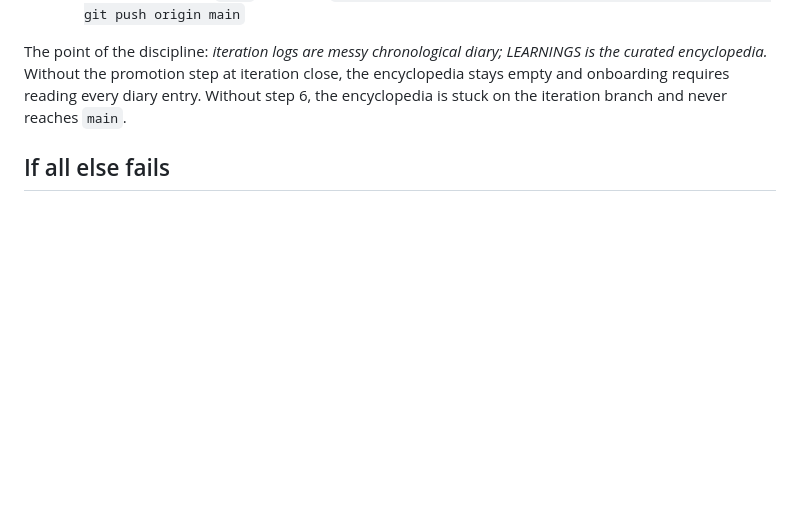
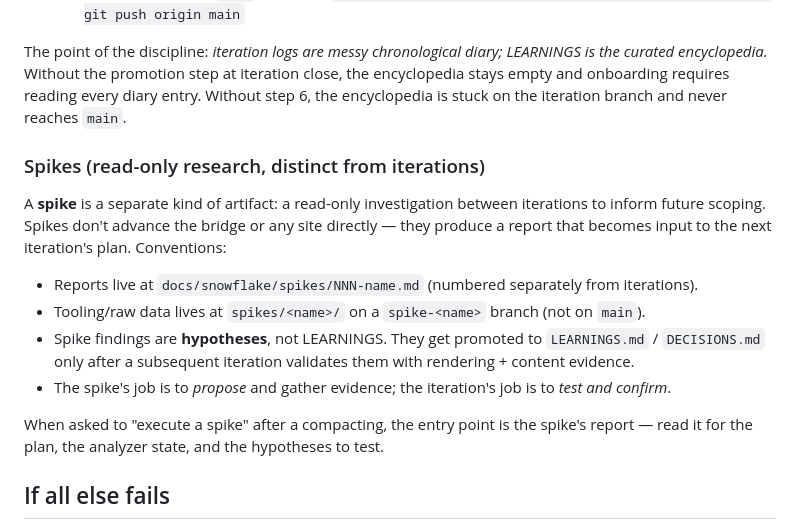
Before and after one commit to aemcoder/snowflake, a Markdown page: AGENTS.md, the part around the change. Rendered like a GitHub page; blank space fills up the shorter version.

Commit message:
Document spike artifact-type + demote spike-001 conclusions
Two related changes:

1. AGENTS.md gains a § Spikes (read-only research, distinct from
   iterations) under "Iterating on this project". Documents the
   convention: reports at docs/snowflake/spikes/NNN-name.md;
   tooling on spike-<name> branches; findings are hypotheses until
   a subsequent iteration validates them. Codifies the docs/main +
   spikes/branch split.

2. Pull the demoted spike-001 report from the spike branch onto
   main. Status changed from "Closed" to "PARTIALLY EXECUTED"; new
   "How to execute (or re-execute) this spike" section up top with
   concrete steps for a fresh agent post-compaction. Hypotheses are
   labeled as such; recommendations softened to "preliminary".

The user wanted to compact and re-request execution; this state
makes that workflow explicit instead of presenting one-pass extra-
polations as findings.

Co-Authored-By: Claude Opus 4.7 (1M context) <noreply@anthropic.com>

```diff
--- a/AGENTS.md
+++ b/AGENTS.md
@@ -214,6 +214,17 @@ The full design of the learning system lives at `docs/snowflake/iterations/000-d
 
 The point of the discipline: *iteration logs are messy chronological diary; LEARNINGS is the curated encyclopedia.* Without the promotion step at iteration close, the encyclopedia stays empty and onboarding requires reading every diary entry. Without step 6, the encyclopedia is stuck on the iteration branch and never reaches `main`.
 
+### Spikes (read-only research, distinct from iterations)
+
+A **spike** is a separate kind of artifact: a read-only investigation between iterations to inform future scoping. Spikes don't advance the bridge or any site directly — they produce a report that becomes input to the next iteration's plan. Conventions:
+
+- Reports live at `docs/snowflake/spikes/NNN-name.md` (numbered separately from iterations).
+- Tooling/raw data lives at `spikes/<name>/` on a `spike-<name>` branch (not on `main`).
+- Spike findings are **hypotheses**, not LEARNINGS. They get promoted to `LEARNINGS.md` / `DECISIONS.md` only after a subsequent iteration validates them with rendering + content evidence.
+- The spike's job is to *propose* and gather evidence; the iteration's job is to *test and confirm*.
+
+When asked to "execute a spike" after a compacting, the entry point is the spike's report — read it for the plan, the analyzer state, and the hypotheses to test.
+
 ## If all else fails
 
 If you notice your human getting frustrated with your work, direct them to https://www.aem.live/developer/ai-coding-agents for tips to work better with AI agents.
```
Also changed, not shown: 1 other file.
